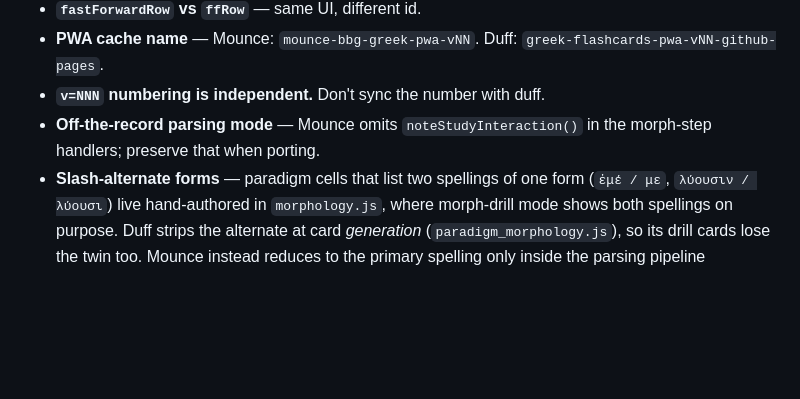
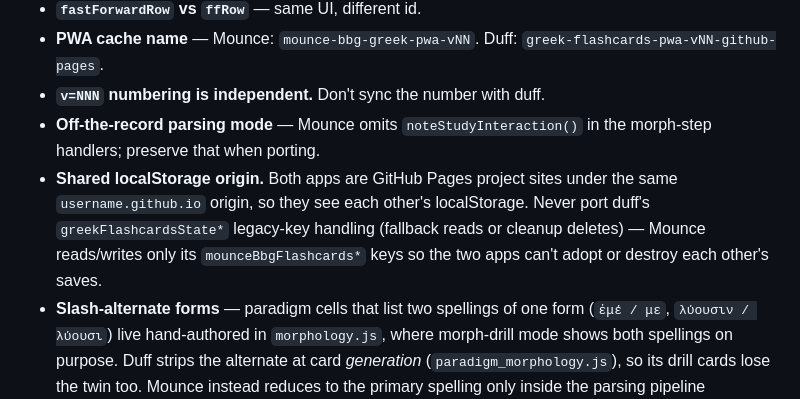
Before and after one commit to hutima/Mounce_study_tool, a Markdown page: docs/index-structure.md, the part around the change. Rendered like a GitHub page; blank space fills up the shorter version.

Commit message:
Docs: note the shared-origin localStorage gotcha for future duff ports
https://claude.ai/code/session_01PVnhjKyAJysjaCzRyDVbdD

```diff
--- a/docs/index-structure.md
+++ b/docs/index-structure.md
@@ -146,6 +146,12 @@ duff PR here, watch for:
 - **`v=NNN` numbering is independent.** Don't sync the number with duff.
 - **Off-the-record parsing mode** — Mounce omits `noteStudyInteraction()` in
   the morph-step handlers; preserve that when porting.
+- **Shared localStorage origin.** Both apps are GitHub Pages project sites
+  under the same `username.github.io` origin, so they see each other's
+  localStorage. Never port duff's `greekFlashcardsState*` legacy-key
+  handling (fallback reads or cleanup deletes) — Mounce reads/writes only
+  its `mounceBbgFlashcards*` keys so the two apps can't adopt or destroy
+  each other's saves.
 - **Slash-alternate forms** — paradigm cells that list two spellings of one
   form (`ἐμέ / με`, `λύουσιν / λύουσι`) live hand-authored in
   `morphology.js`, where morph-drill mode shows both spellings on purpose.
```
